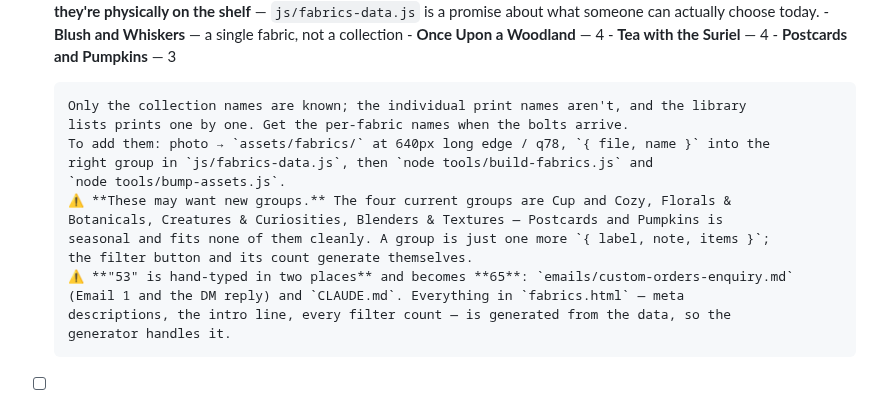
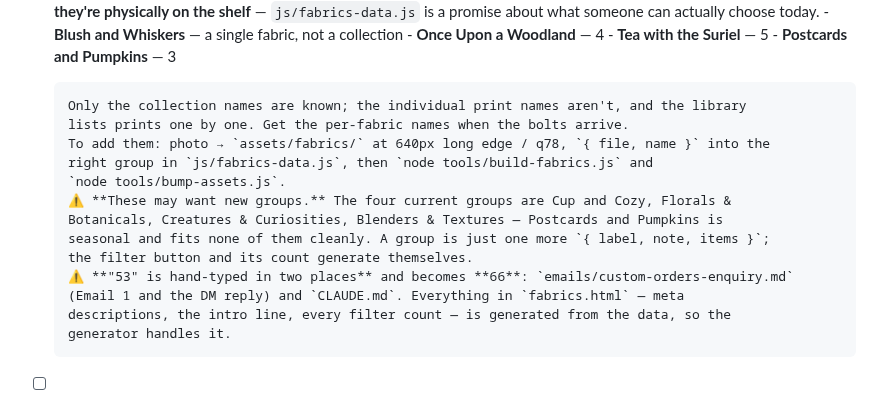
Before and after one commit to WeWereGods/dragon-ink-and-thread, a Markdown page: TASKS.md, the part around one of its changes. GitHub-like rendering.

Commit message:
Correct Tea with the Suriel to 5 prints
Thirteen incoming rather than twelve, so the count the enquiry email
will need becomes 66.

Co-Authored-By: Claude Opus 5 <noreply@anthropic.com>
Claude-Session: https://claude.ai/code/session_01A1Q3gB698ymCSs3aRRWFoJ

```diff
--- a/TASKS.md
+++ b/TASKS.md
@@ -56,7 +56,7 @@ Two rules that keep this useful:
       is a promise about what someone can actually choose today.
       - **Blush and Whiskers** — a single fabric, not a collection
       - **Once Upon a Woodland** — 4
-      - **Tea with the Suriel** — 4
+      - **Tea with the Suriel** — 5
       - **Postcards and Pumpkins** — 3
 
       Only the collection names are known; the individual print names aren't, and the library
@@ -68,7 +68,7 @@ Two rules that keep this useful:
       Botanicals, Creatures & Curiosities, Blenders & Textures — Postcards and Pumpkins is
       seasonal and fits none of them cleanly. A group is just one more `{ label, note, items }`;
       the filter button and its count generate themselves.
-      ⚠️ **"53" is hand-typed in two places** and becomes **65**: `emails/custom-orders-enquiry.md`
+      ⚠️ **"53" is hand-typed in two places** and becomes **66**: `emails/custom-orders-enquiry.md`
       (Email 1 and the DM reply) and `CLAUDE.md`. Everything in `fabrics.html` — meta
       descriptions, the intro line, every filter count — is generated from the data, so the
       generator handles it.
```
Also changed, not shown: other parts of TASKS.md (+1 -1 lines).
